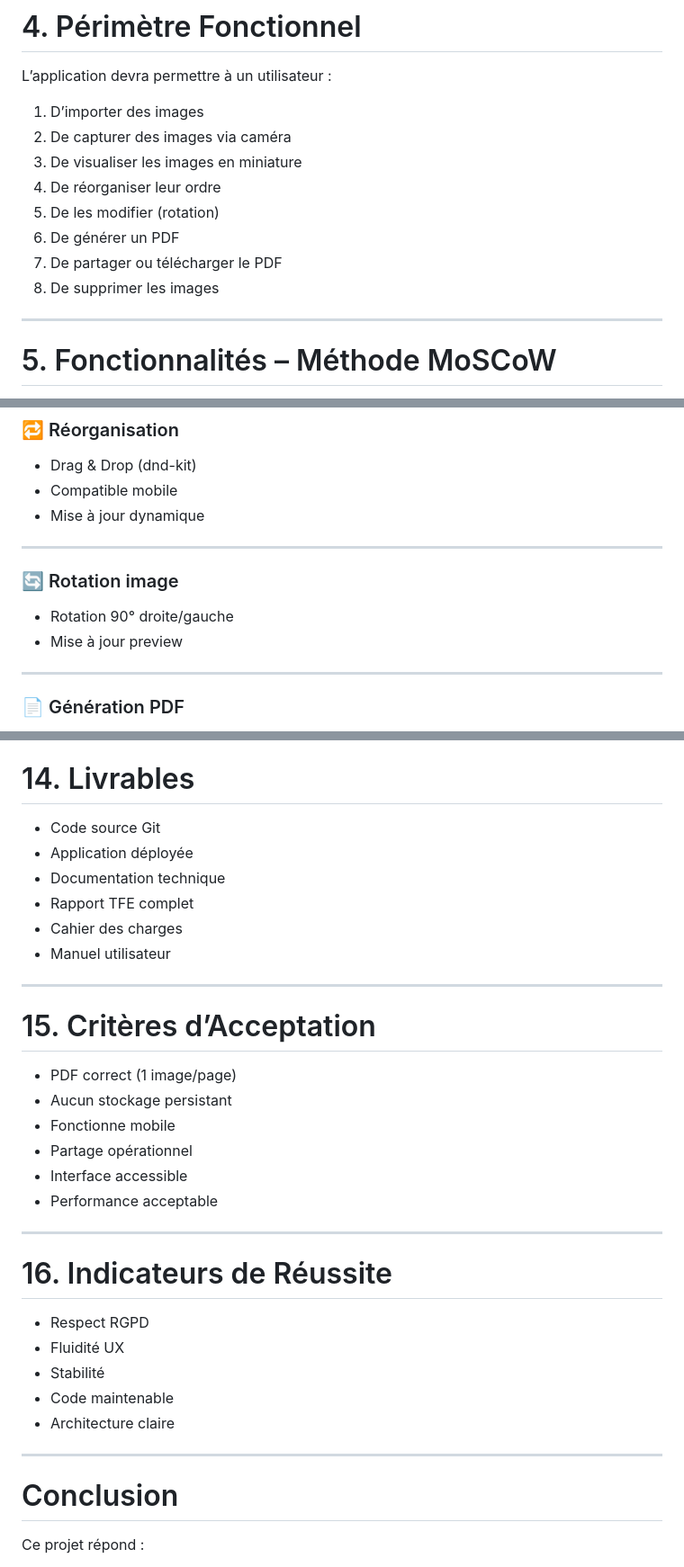
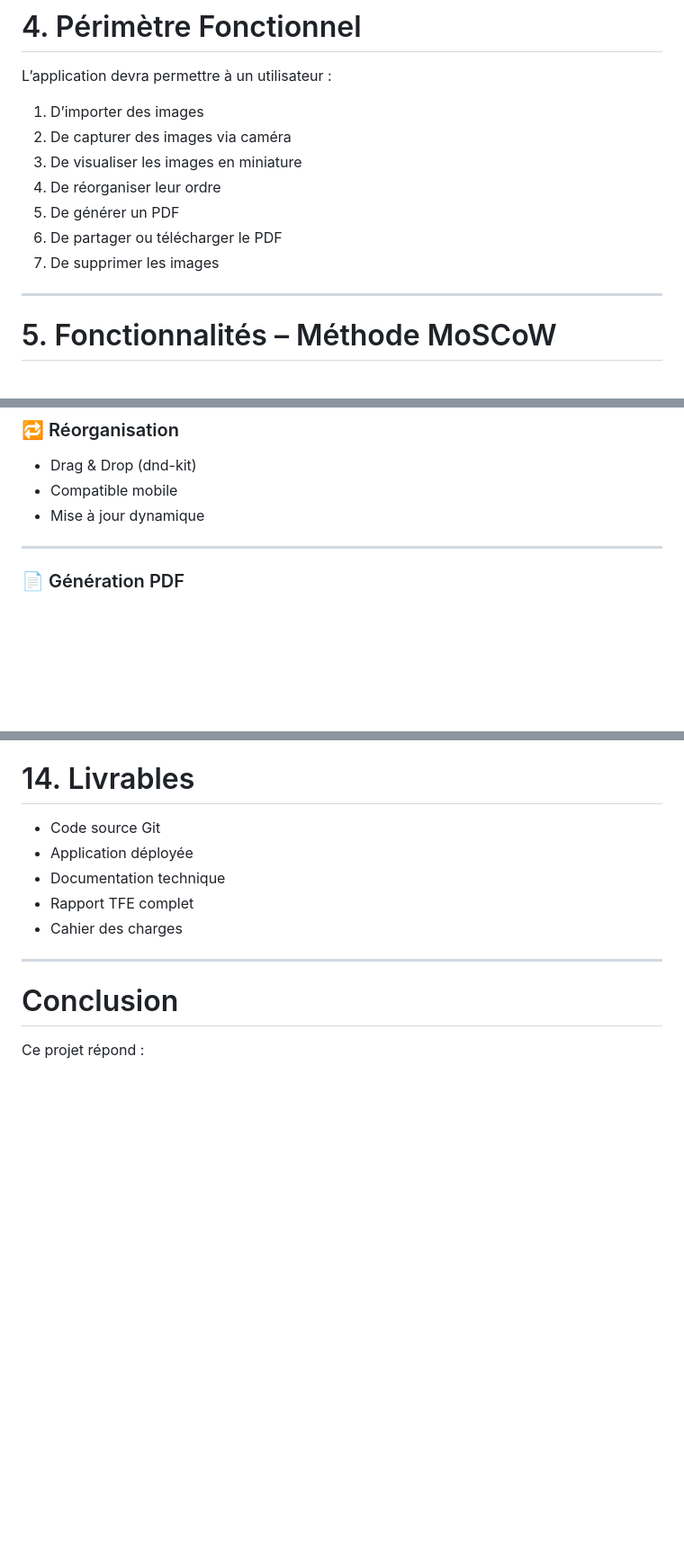
Before and after one commit to Cozmoss/TFE_IFAPME, a Markdown page: README.md, 3 parts joined by grey strips. Shown at 90% size. Rendered like a GitHub page; blank space fills up the shorter version.

Commit message:
Correction cahier des charges

```diff
--- a/README.md
+++ b/README.md
@@ -74,10 +74,9 @@ L’application devra permettre à un utilisateur :
 2. De capturer des images via caméra
 3. De visualiser les images en miniature
 4. De réorganiser leur ordre
-5. De les modifier (rotation)
-6. De générer un PDF
-7. De partager ou télécharger le PDF
-8. De supprimer les images
+5. De générer un PDF
+6. De partager ou télécharger le PDF
+7. De supprimer les images
 
 ---
 
@@ -116,13 +115,6 @@ L’application devra permettre à un utilisateur :
 - Drag & Drop (dnd-kit)
 - Compatible mobile
 - Mise à jour dynamique
-
----
-
-### 🔄 Rotation image
-
-- Rotation 90° droite/gauche
-- Mise à jour preview
 
 ---
 
@@ -386,28 +369,6 @@ Les images peuvent contenir des données sensibles.
 - Documentation technique
 - Rapport TFE complet
 - Cahier des charges
-- Manuel utilisateur
-
----
-
-# 15. Critères d’Acceptation
-
-- PDF correct (1 image/page)
-- Aucun stockage persistant
-- Fonctionne mobile
-- Partage opérationnel
-- Interface accessible
-- Performance acceptable
-
----
-
-# 16. Indicateurs de Réussite
-
-- Respect RGPD
-- Fluidité UX
-- Stabilité
-- Code maintenable
-- Architecture claire
 
 ---
 
```
Also changed, not shown: other parts of README.md (+2 -11 lines).
